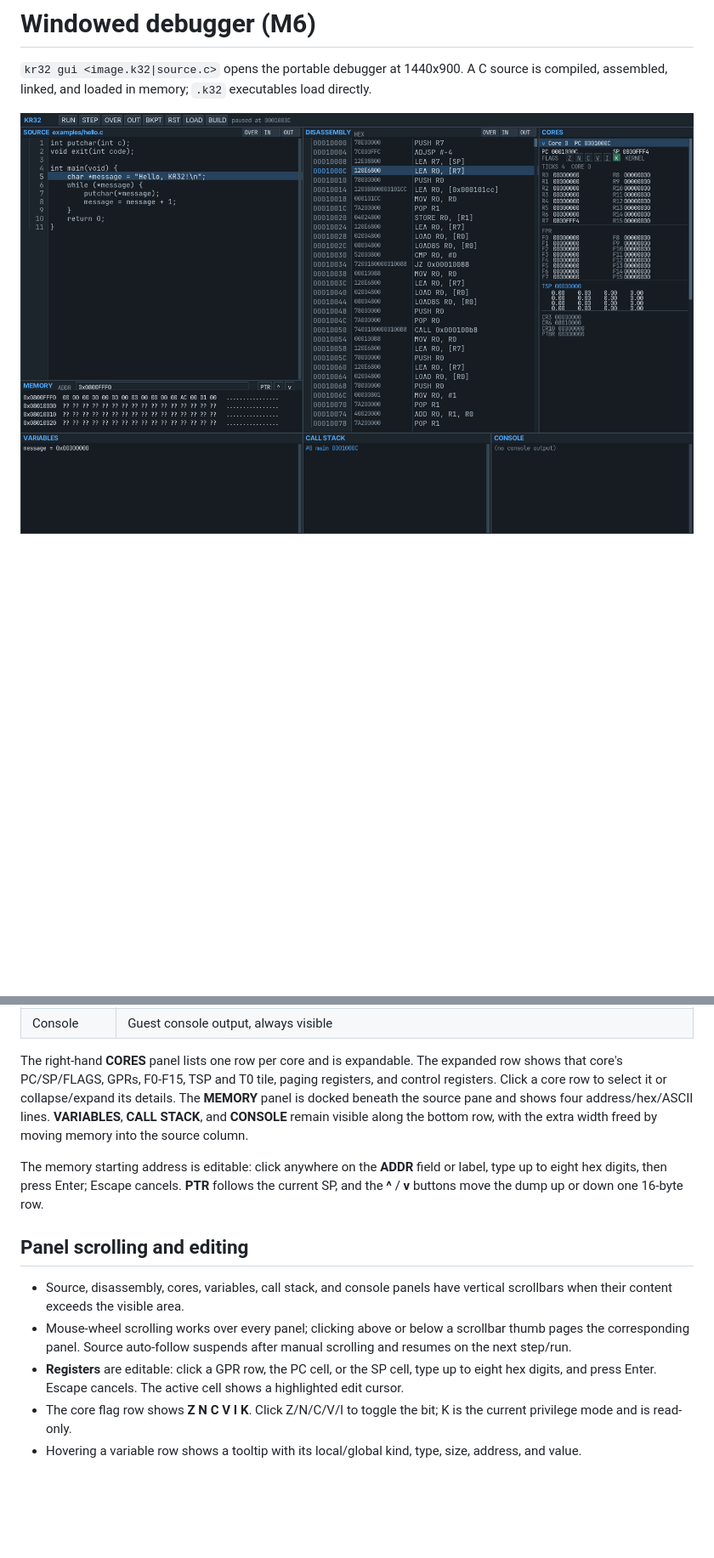
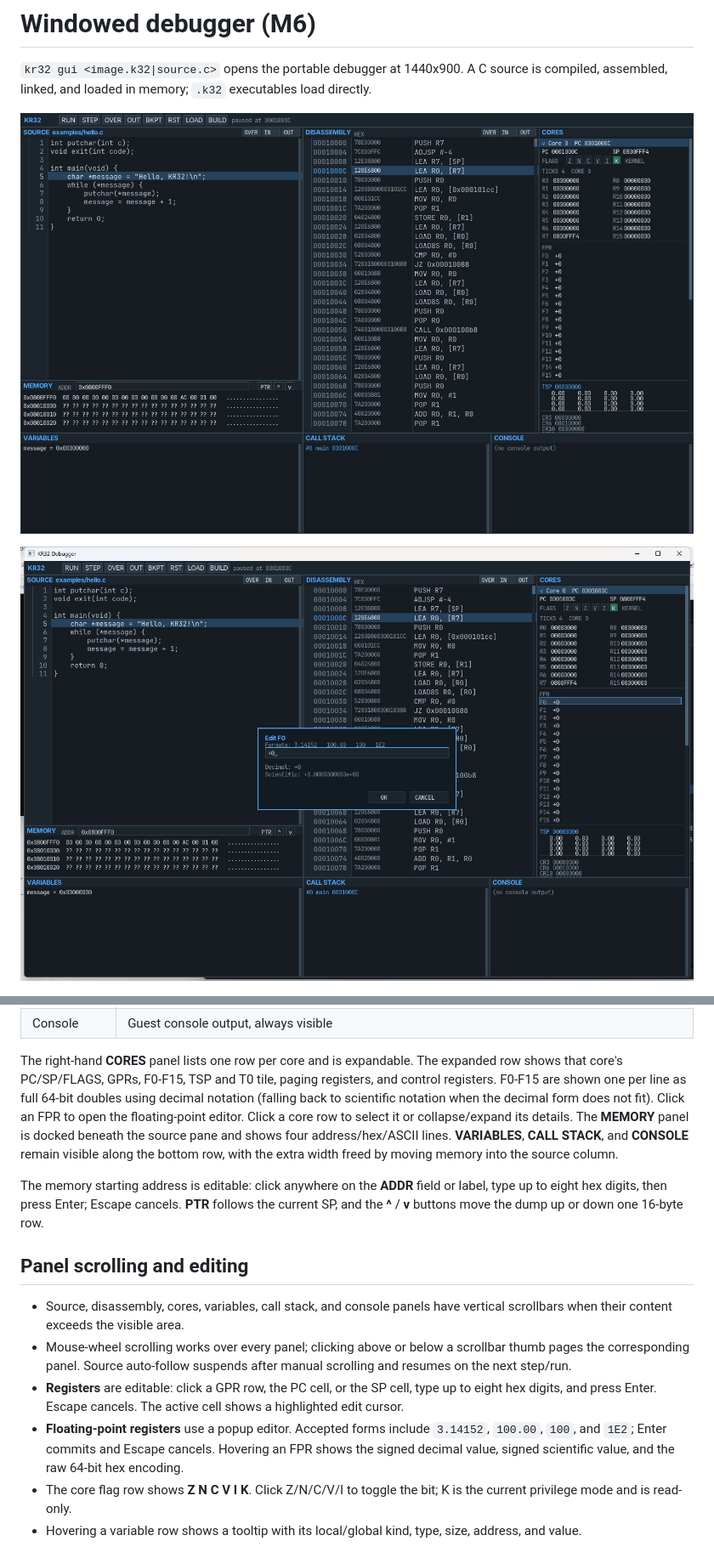
Before and after one commit to kevinwross/KR32, a Markdown page: docs/ui.md, 2 parts joined by grey strips. Shown at 85% size. GitHub-like rendering; pictures changed too: docs/screenshots/m6-debugger.png, docs/screenshots/m6-fpr-popup.png (added); blank space fills up the shorter version.

Commit message:
UI: single-line FPR display, hover details, and float editor

```diff
--- a/docs/ui.md
+++ b/docs/ui.md
@@ -5,6 +5,8 @@ source is compiled, assembled, linked, and loaded in memory; `.k32`
 executables load directly.
 
 ![KR32 debugger](screenshots/m6-debugger.png)
+
+![KR32 FPR editor](screenshots/m6-fpr-popup.png)
 
 ![KR32 gutter menu](screenshots/m6-gutter-menu.png)
 
@@ -48,11 +50,13 @@ executables load directly.
 
 The right-hand **CORES** panel lists one row per core and is expandable. The
 expanded row shows that core's PC/SP/FLAGS, GPRs, F0-F15, TSP and T0 tile,
-paging registers, and control registers. Click a core row to select it or
-collapse/expand its details. The **MEMORY** panel is docked beneath the source
-pane and shows four address/hex/ASCII lines. **VARIABLES**, **CALL STACK**, and
-**CONSOLE** remain visible along the bottom row, with the extra width freed by
-moving memory into the source column.
+paging registers, and control registers. F0-F15 are shown one per line as full
+64-bit doubles using decimal notation (falling back to scientific notation when
+the decimal form does not fit). Click an FPR to open the floating-point editor.
+Click a core row to select it or collapse/expand its details. The **MEMORY**
+panel is docked beneath the source pane and shows four address/hex/ASCII lines.
+**VARIABLES**, **CALL STACK**, and **CONSOLE** remain visible along the bottom
+row, with the extra width freed by moving memory into the source column.
 
 The memory starting address is editable: click anywhere on the **ADDR** field or
 label, type up to eight hex digits, then press Enter; Escape cancels. **PTR**
@@ -69,6 +73,10 @@ one 16-byte row.
 - **Registers** are editable: click a GPR row, the PC cell, or the SP cell,
   type up to eight hex digits, and press Enter. Escape cancels. The active cell
   shows a highlighted edit cursor.
+- **Floating-point registers** use a popup editor. Accepted forms include
+  `3.14152`, `100.00`, `100`, and `1E2`; Enter commits and Escape cancels.
+  Hovering an FPR shows the signed decimal value, signed scientific value, and
+  the raw 64-bit hex encoding.
 - The core flag row shows **Z N C V I K**. Click Z/N/C/V/I to toggle the bit;
   K is the current privilege mode and is read-only.
 - Hovering a variable row shows a tooltip with its local/global kind, type,
```
Also changed, not shown: other parts of docs/ui.md (+2 -0 lines), implementation.md (+5 -1 lines), 2 other files.
